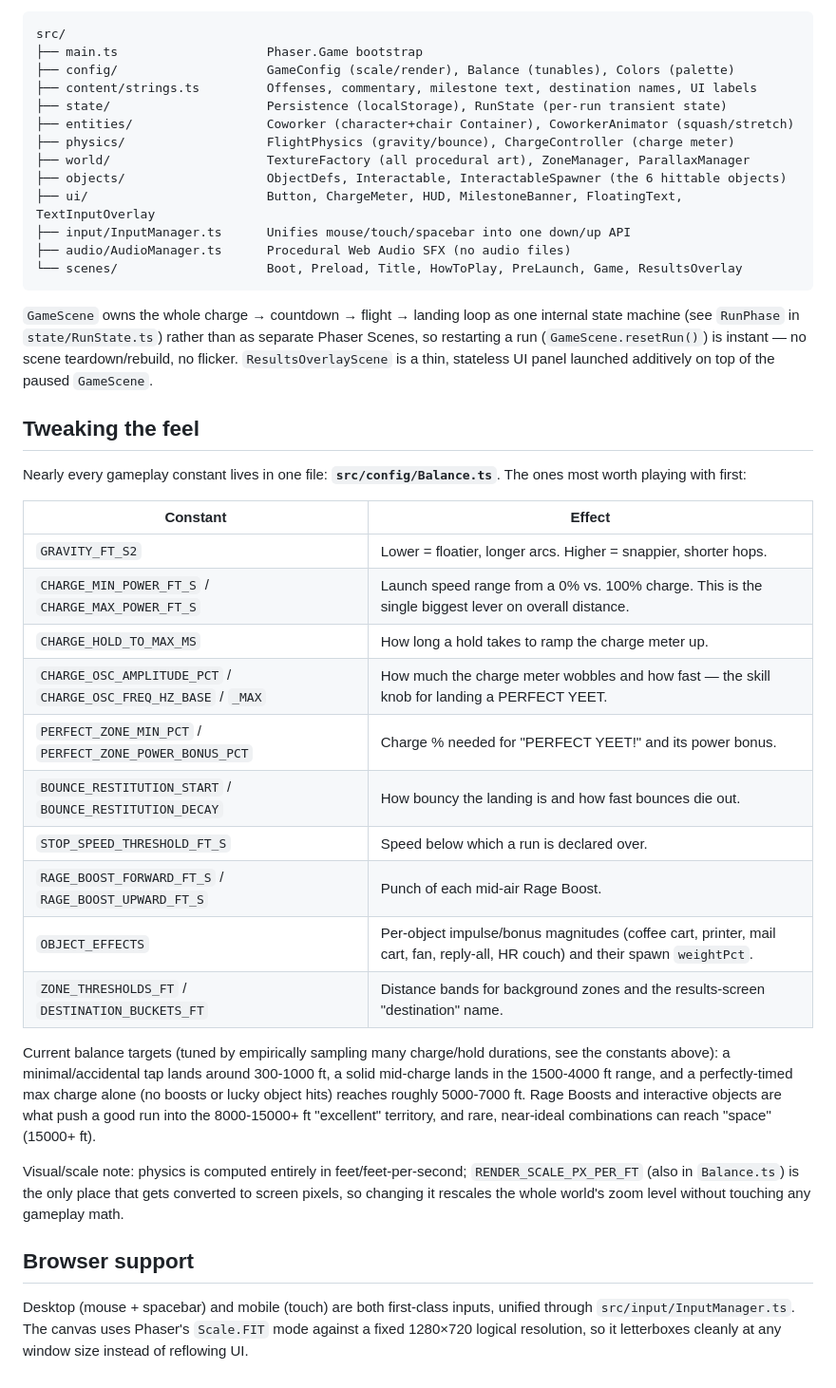
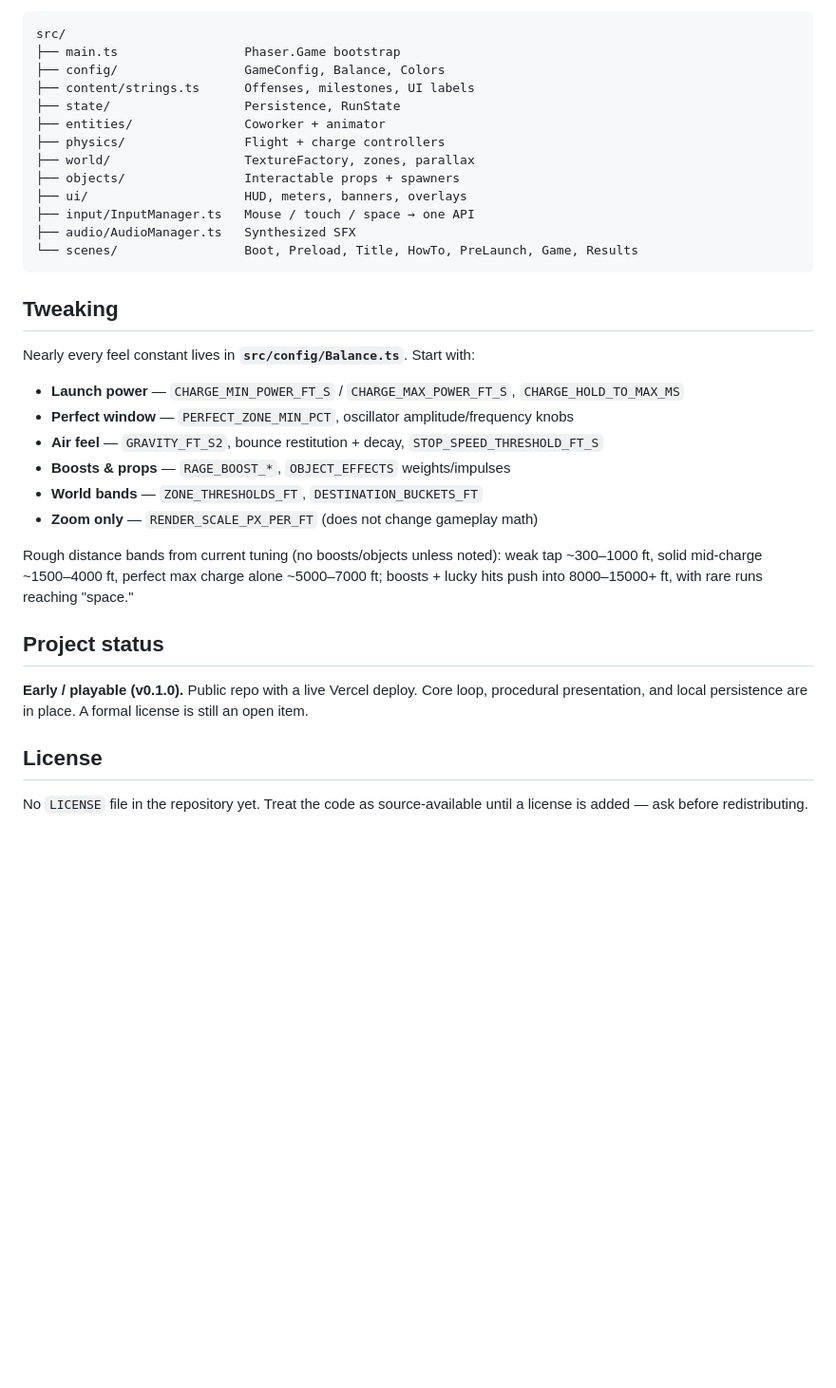
Before and after one commit to UribeJr/yeet-her, a Markdown page: README.md, the part around one of its changes. Shown at 95% size. Drawn GitHub-style; blank space fills up the shorter version.

Commit message:
docs: polish public README with demo screenshots

````diff
--- a/README.md
+++ b/README.md
@@ -48,60 +100,37 @@ browser's `localStorage` — no account, no server.
 
 ```
 src/
-├── main.ts                    Phaser.Game bootstrap
-├── config/                    GameConfig (scale/render), Balance (tunables), Colors (palette)
-├── content/strings.ts         Offenses, commentary, milestone text, destination names, UI labels
-├── state/                     Persistence (localStorage), RunState (per-run transient state)
-├── entities/                  Coworker (character+chair Container), CoworkerAnimator (squash/stretch)
-├── physics/                   FlightPhysics (gravity/bounce), ChargeController (charge meter)
-├── world/                     TextureFactory (all procedural art), ZoneManager, ParallaxManager
-├── objects/                   ObjectDefs, Interactable, InteractableSpawner (the 6 hittable objects)
-├── ui/                        Button, ChargeMeter, HUD, MilestoneBanner, FloatingText, TextInputOverlay
-├── input/InputManager.ts      Unifies mouse/touch/spacebar into one down/up API
-├── audio/AudioManager.ts      Procedural Web Audio SFX (no audio files)
-└── scenes/                    Boot, Preload, Title, HowToPlay, PreLaunch, Game, ResultsOverlay
+├── main.ts                 Phaser.Game bootstrap
+├── config/                 GameConfig, Balance, Colors
+├── content/strings.ts      Offenses, milestones, UI labels
+├── state/                  Persistence, RunState
+├── entities/               Coworker + animator
+├── physics/                Flight + charge controllers
+├── world/                  TextureFactory, zones, parallax
+├── objects/                Interactable props + spawners
+├── ui/                     HUD, meters, banners, overlays
+├── input/InputManager.ts   Mouse / touch / space → one API
+├── audio/AudioManager.ts   Synthesized SFX
+└── scenes/                 Boot, Preload, Title, HowTo, PreLaunch, Game, Results
 ```
 
-`GameScene` owns the whole charge → countdown → flight → landing loop as one
-internal state machine (see `RunPhase` in `state/RunState.ts`) rather than as
-separate Phaser Scenes, so restarting a run (`GameScene.resetRun()`) is
-instant — no scene teardown/rebuild, no flicker. `ResultsOverlayScene` is a
-thin, stateless UI panel launched additively on top of the paused `GameScene`.
+## Tweaking
 
-## Tweaking the feel
+Nearly every feel constant lives in **`src/config/Balance.ts`**. Start with:
 
-Nearly every gameplay constant lives in one file: **`src/config/Balance.ts`**.
-The ones most worth playing with first:
+- **Launch power** — `CHARGE_MIN_POWER_FT_S` / `CHARGE_MAX_POWER_FT_S`, `CHARGE_HOLD_TO_MAX_MS`
+- **Perfect window** — `PERFECT_ZONE_MIN_PCT`, oscillator amplitude/frequency knobs
+- **Air feel** — `GRAVITY_FT_S2`, bounce restitution + decay, `STOP_SPEED_THRESHOLD_FT_S`
+- **Boosts & props** — `RAGE_BOOST_*`, `OBJECT_EFFECTS` weights/impulses
+- **World bands** — `ZONE_THRESHOLDS_FT`, `DESTINATION_BUCKETS_FT`
+- **Zoom only** — `RENDER_SCALE_PX_PER_FT` (does not change gameplay math)
 
-| Constant | Effect |
-|---|---|
-| `GRAVITY_FT_S2` | Lower = floatier, longer arcs. Higher = snappier, shorter hops. |
-| `CHARGE_MIN_POWER_FT_S` / `CHARGE_MAX_POWER_FT_S` | Launch speed range from a 0% vs. 100% charge. This is the single biggest lever on overall distance. |
-| `CHARGE_HOLD_TO_MAX_MS` | How long a hold takes to ramp the charge meter up. |
-| `CHARGE_OSC_AMPLITUDE_PCT` / `CHARGE_OSC_FREQ_HZ_BASE` / `_MAX` | How much the charge meter wobbles and how fast — the skill knob for landing a PERFECT YEET. |
-| `PERFECT_ZONE_MIN_PCT` / `PERFECT_ZONE_POWER_BONUS_PCT` | Charge % needed for "PERFECT YEET!" and its power bonus. |
-| `BOUNCE_RESTITUTION_START` / `BOUNCE_RESTITUTION_DECAY` | How bouncy the landing is and how fast bounces die out. |
-| `STOP_SPEED_THRESHOLD_FT_S` | Speed below which a run is declared over. |
-| `RAGE_BOOST_FORWARD_FT_S` / `RAGE_BOOST_UPWARD_FT_S` | Punch of each mid-air Rage Boost. |
-| `OBJECT_EFFECTS` | Per-object impulse/bonus magnitudes (coffee cart, printer, mail cart, fan, reply-all, HR couch) and their spawn `weightPct`. |
-| `ZONE_THRESHOLDS_FT` / `DESTINATION_BUCKETS_FT` | Distance bands for background zones and the results-screen "destination" name. |
+Rough distance bands from current tuning (no boosts/objects unless noted): weak tap ~300–1000 ft, solid mid-charge ~1500–4000 ft, perfect max charge alone ~5000–7000 ft; boosts + lucky hits push into 8000–15000+ ft, with rare runs reaching "space."
 
-Current balance targets (tuned by empirically sampling many charge/hold
-durations, see the constants above): a minimal/accidental tap lands around
-300-1000 ft, a solid mid-charge lands in the 1500-4000 ft range, and a
-perfectly-timed max charge alone (no boosts or lucky object hits) reaches
-roughly 5000-7000 ft. Rage Boosts and interactive objects are what push a
-good run into the 8000-15000+ ft "excellent" territory, and rare, near-ideal
-combinations can reach "space" (15000+ ft).
+## Project status
 
-Visual/scale note: physics is computed entirely in feet/feet-per-second;
-`RENDER_SCALE_PX_PER_FT` (also in `Balance.ts`) is the only place that gets
-converted to screen pixels, so changing it rescales the whole world's zoom
-level without touching any gameplay math.
+**Early / playable (v0.1.0).** Public repo with a live Vercel deploy. Core loop, procedural presentation, and local persistence are in place. A formal license is still an open item.
 
-## Browser support
+## License
 
-Desktop (mouse + spacebar) and mobile (touch) are both first-class inputs,
-unified through `src/input/InputManager.ts`. The canvas uses Phaser's
-`Scale.FIT` mode against a fixed 1280×720 logical resolution, so it letterboxes
-cleanly at any window size instead of reflowing UI.
+No `LICENSE` file in the repository yet. Treat the code as source-available until a license is added — ask before redistributing.
````
Also changed, not shown: other parts of README.md (+81 -29 lines).
